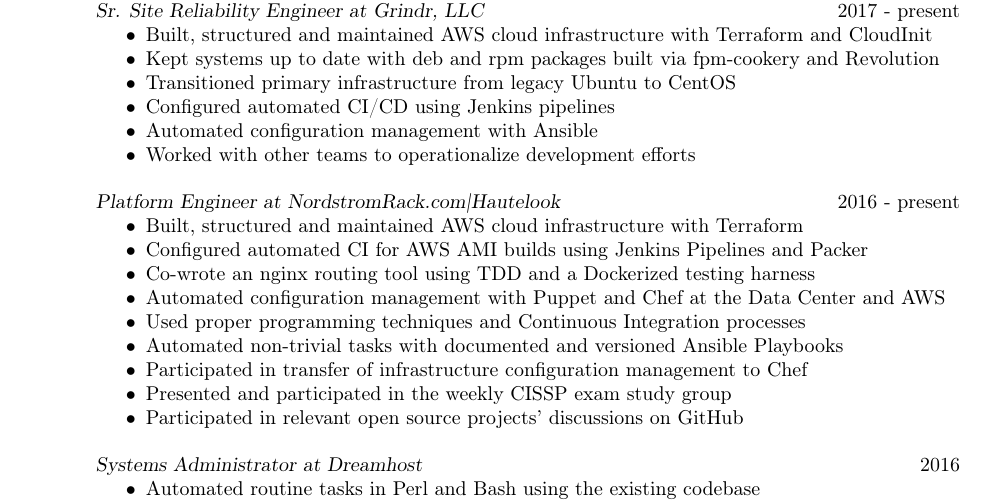
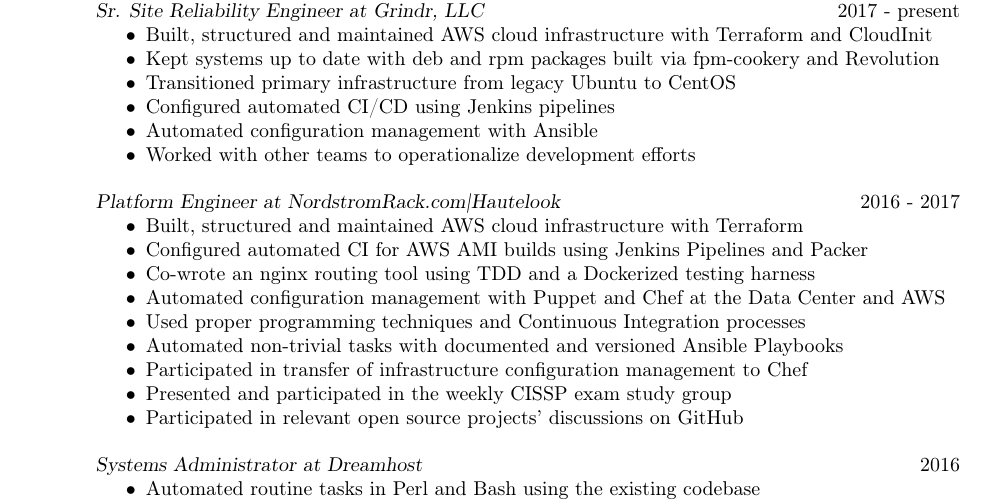
Before and after one commit to slavaaaaaaaaaa/smaslennikov.github.io, a LaTeX CV (tex/resume.tex): part of page 1 of 2, cut so that both start at the same text. The pictures show the PDF file pdf/resume.pdf that the author committed with the source.

Commit message:
Fix date typo in resume

```diff
--- a/tex/resume.tex
+++ b/tex/resume.tex
@@ -34,7 +34,7 @@
         \item Worked with other teams to operationalize development efforts
     \end{itemize}
 
-    {\sl Platform Engineer at NordstromRack.com|Hautelook} \hfill 2016 - present
+    {\sl Platform Engineer at NordstromRack.com|Hautelook} \hfill 2016 - 2017
     \begin{itemize} \itemsep -2pt % reduce space between items
         \item Built, structured and maintained AWS cloud infrastructure with Terraform
         \item Configured automated CI for AWS AMI builds using Jenkins Pipelines and Packer
```
Also changed, not shown: pdf/resume.pdf.
